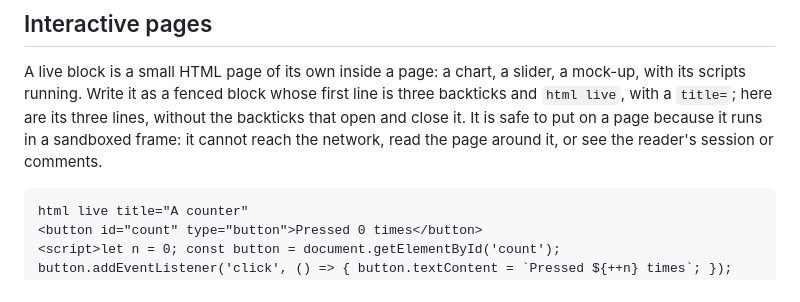
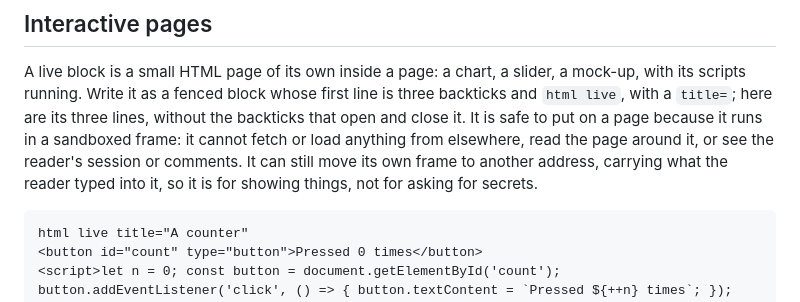
Before and after one commit to wevial/lotuspod, a Markdown page: README.md, the part around the change. Rendered like a GitHub page.

````diff
--- a/README.md
+++ b/README.md
@@ -98,8 +98,11 @@ A live block is a small HTML page of its own inside a page: a chart, a
 slider, a mock-up, with its scripts running. Write it as a fenced block whose
 first line is three backticks and `html live`, with a `title=`; here are its
 three lines, without the backticks that open and close it. It is safe to put
-on a page because it runs in a sandboxed frame: it cannot reach the network,
-read the page around it, or see the reader's session or comments.
+on a page because it runs in a sandboxed frame: it cannot fetch or load
+anything from elsewhere, read the page around it, or see the reader's session
+or comments. It can still move its own frame to another address, carrying
+what the reader typed into it, so it is for showing things, not for asking
+for secrets.
 
 ```text
 html live title="A counter"
````
Also changed, not shown: docs/publishing.md (+9 -5 lines).
